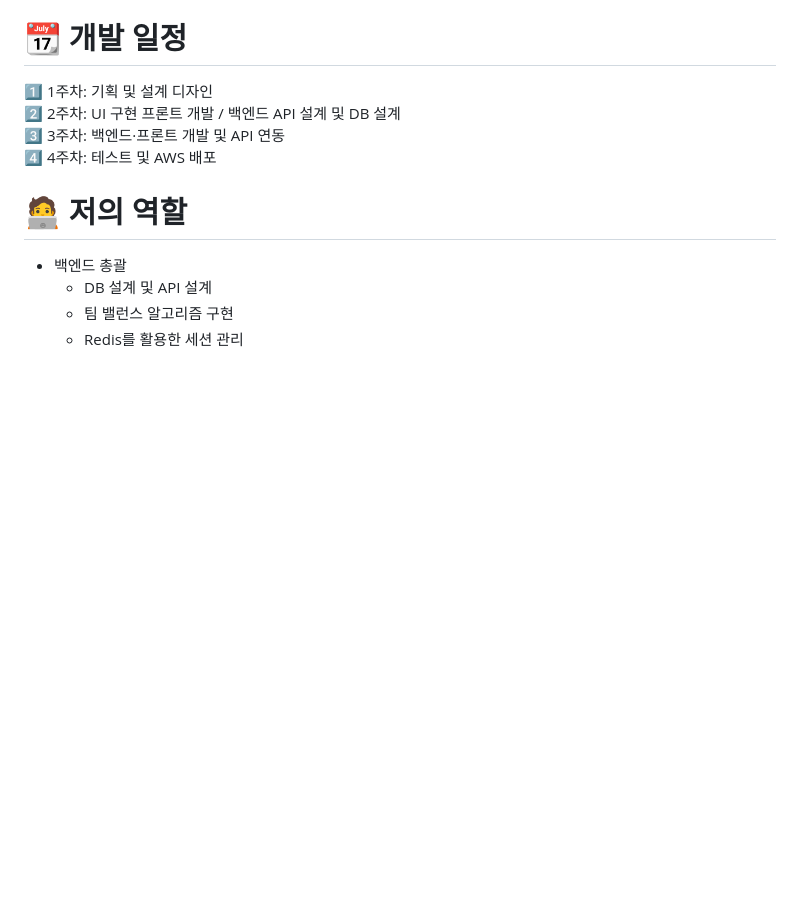
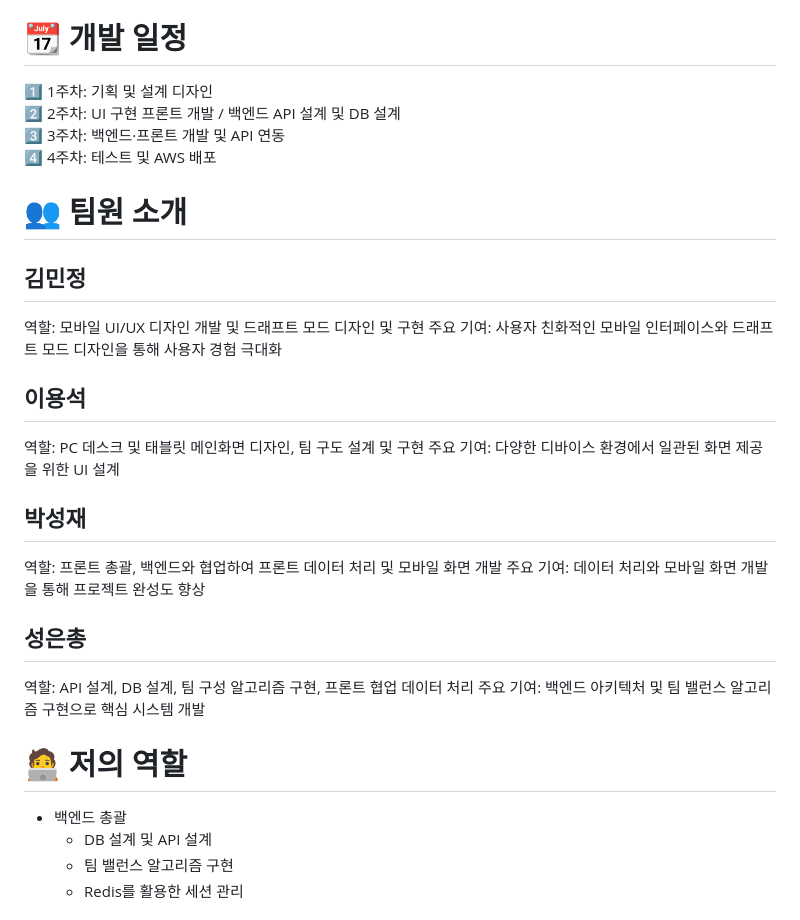
Before and after one commit to sem201/matchSystem, a Markdown page: README.md, the part around the change. Rendered like a GitHub page; blank space fills up the shorter version.

```diff
--- a/README.md
+++ b/README.md
@@ -17,6 +17,20 @@
 2️⃣ 2주차: UI 구현 프론트 개발 / 백엔드 API 설계 및 DB 설계<br>
 3️⃣ 3주차: 백엔드·프론트 개발 및 API 연동<br>
 4️⃣ 4주차: 테스트 및 AWS 배포<br>
+
+# 👥 팀원 소개
+## 김민정
+역할: 모바일 UI/UX 디자인 개발 및 드래프트 모드 디자인 및 구현
+주요 기여: 사용자 친화적인 모바일 인터페이스와 드래프트 모드 디자인을 통해 사용자 경험 극대화
+## 이용석
+역할: PC 데스크 및 태블릿 메인화면 디자인, 팀 구도 설계 및 구현
+주요 기여: 다양한 디바이스 환경에서 일관된 화면 제공을 위한 UI 설계
+## 박성재
+역할: 프론트 총괄, 백엔드와 협업하여 프론트 데이터 처리 및 모바일 화면 개발
+주요 기여: 데이터 처리와 모바일 화면 개발을 통해 프로젝트 완성도 향상
+## 성은총
+역할: API 설계, DB 설계, 팀 구성 알고리즘 구현, 프론트 협업 데이터 처리
+주요 기여: 백엔드 아키텍처 및 팀 밸런스 알고리즘 구현으로 핵심 시스템 개발
 
 
 # 🧑‍💻 저의 역할
```
